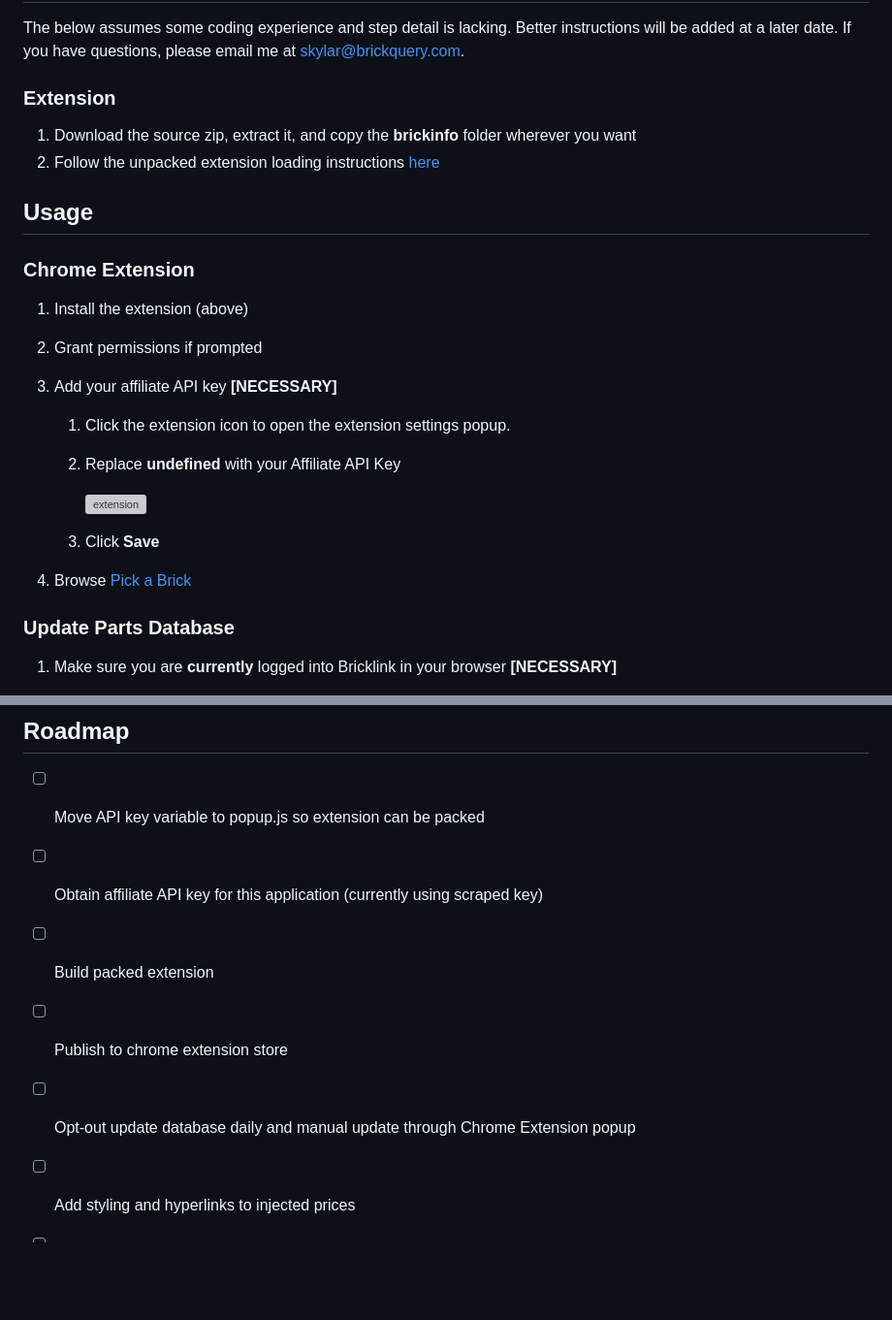
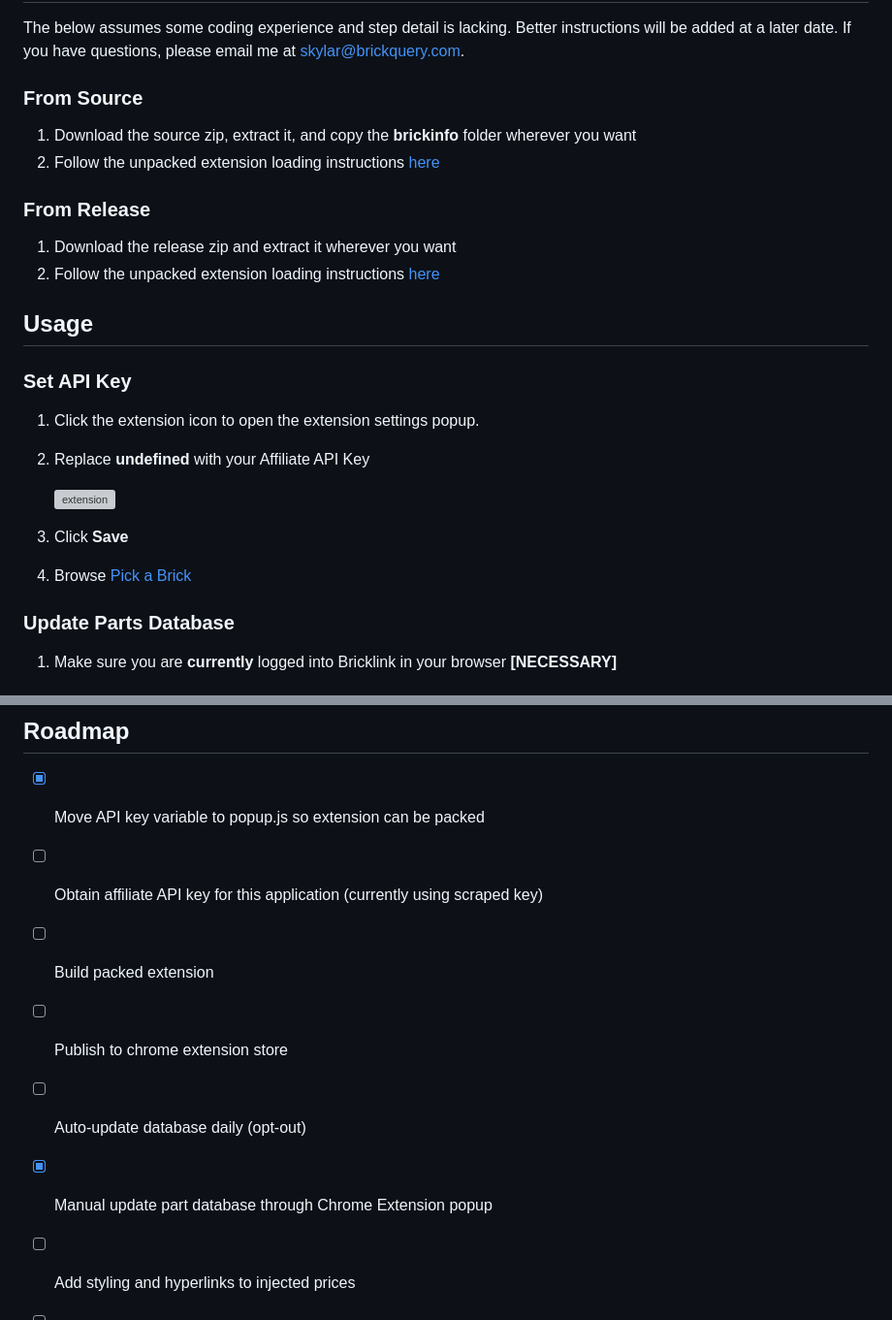
Before and after one commit to skylarshaffer/brickinfo, a Markdown page: README.md, 2 parts joined by grey strips. Shown at 97% size. Rendered like a GitHub page; blank space fills up the shorter version; grey boxes are pictures that could not be loaded.

```diff
--- a/README.md
+++ b/README.md
@@ -19,26 +19,27 @@ https://github.com/skylarshaffer/brickinfo/assets/161654841/168a192a-7859-4006-9
 
 The below assumes some coding experience and step detail is lacking. Better instructions will be added at a later date. If you have questions, please email me at [skylar@brickquery.com](mailto:skylar@brickquery.com).
 
-### Extension
+### From Source
 
 1. Download the source zip, extract it, and copy the **brickinfo** folder wherever you want
 2. Follow the unpacked extension loading instructions [here](https://developer.chrome.com/docs/extensions/get-started/tutorial/hello-world#load-unpacked)
 
+### From Release
+
+1. Download the release zip and extract it wherever you want
+2. Follow the unpacked extension loading instructions [here](https://developer.chrome.com/docs/extensions/get-started/tutorial/hello-world#load-unpacked)
+
 ## Usage
 
-### Chrome Extension
+### Set API Key
 
-1. Install the extension (above)
-2. Grant permissions if prompted
-3. Add your affiliate API key **[NECESSARY]**
    1. Click the extension icon to open the extension settings popup.
    2. Replace **undefined** with your Affiliate API Key
 
          ![extension](https://github.com/user-attachments/assets/d3dcde35-ca9f-4860-bda4-4e3847376b04)
 
    3. Click **Save**
-
-4.  Browse [Pick a Brick](https://www.lego.com/en-us/pick-and-build/pick-a-brick)
+   4. Browse [Pick a Brick](https://www.lego.com/en-us/pick-and-build/pick-a-brick)
 
 ### Update Parts Database
 
@@ -64,7 +65,7 @@ The below assumes some coding experience and step detail is lacking. Better inst
 
 ## Roadmap
 
-- [ ] Move API key variable to popup.js so extension can be packed
+- [x] Move API key variable to popup.js so extension can be packed
 
 - [ ] Obtain affiliate API key for this application (currently using scraped key)
 
@@ -72,7 +73,9 @@ The below assumes some coding experience and step detail is lacking. Better inst
 
 - [ ] Publish to chrome extension store
 
-- [ ] Opt-out update database daily and manual update through Chrome Extension popup
+- [ ] Auto-update database daily (opt-out)
+
+- [x] Manual update part database through Chrome Extension popup
 
 - [ ] Add styling and hyperlinks to injected prices
 
```
